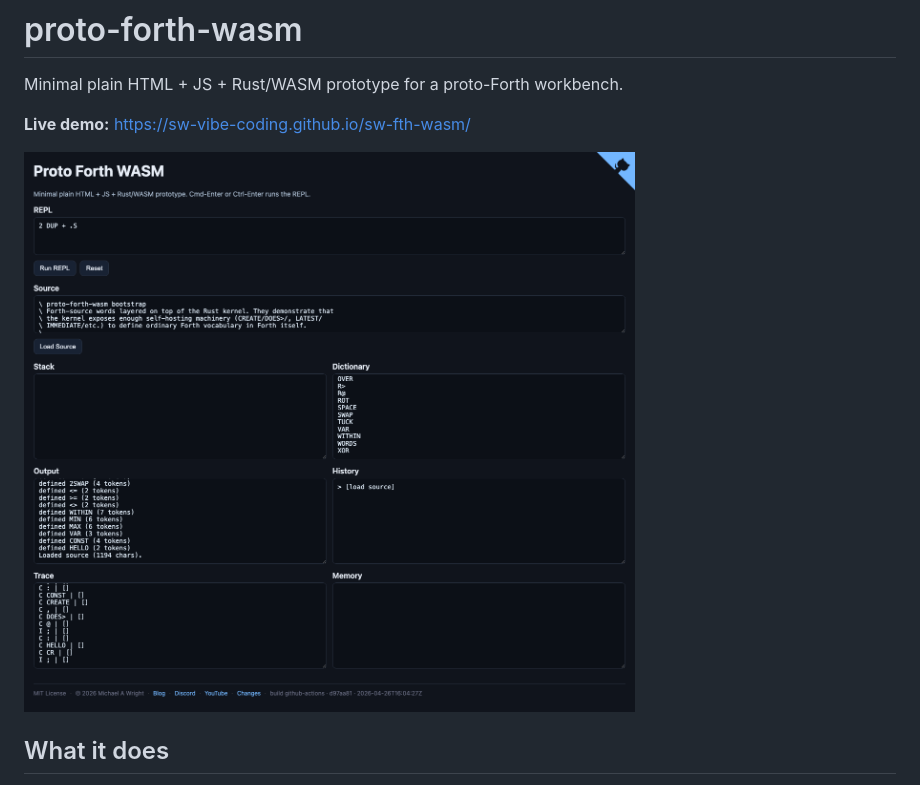
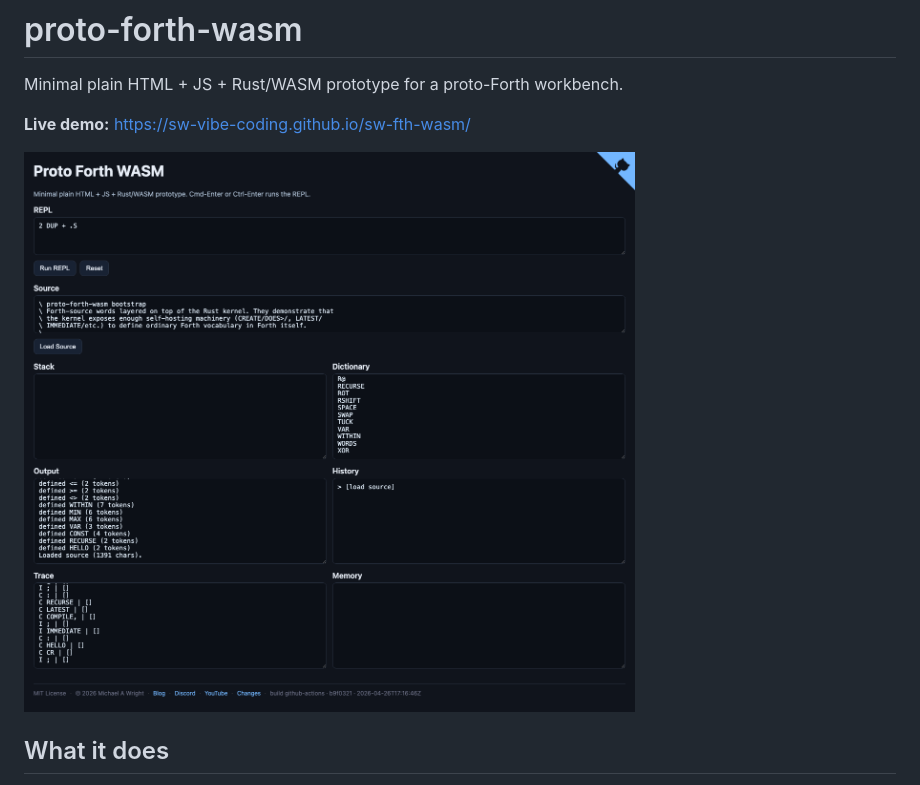
Before and after one commit to sw-vibe-coding/sw-fth-wasm, a Markdown page: README.md, the part around the change. Drawn GitHub-style; pictures changed too: images/screenshot.png.

Commit message:
Refresh screenshot for LSHIFT/RSHIFT/COMPILE,/RECURSE
Resnap after b9f0321 landed; banner now lists LSHIFT RSHIFT COMPILE,
under Primitives, and the bootstrap-loaded RECURSE shows up in
Dictionary. Bumps cache-buster ?ts to 1777225460690.

Co-Authored-By: Claude Opus 4.7 (1M context) <noreply@anthropic.com>

```diff
--- a/README.md
+++ b/README.md
@@ -4,7 +4,7 @@ Minimal plain HTML + JS + Rust/WASM prototype for a proto-Forth workbench.
 
 **Live demo:** <https://sw-vibe-coding.github.io/sw-fth-wasm/>
 
-![screenshot](images/screenshot.png?ts=1777223675862)
+![screenshot](images/screenshot.png?ts=1777225460690)
 
 ## What it does
 
```
